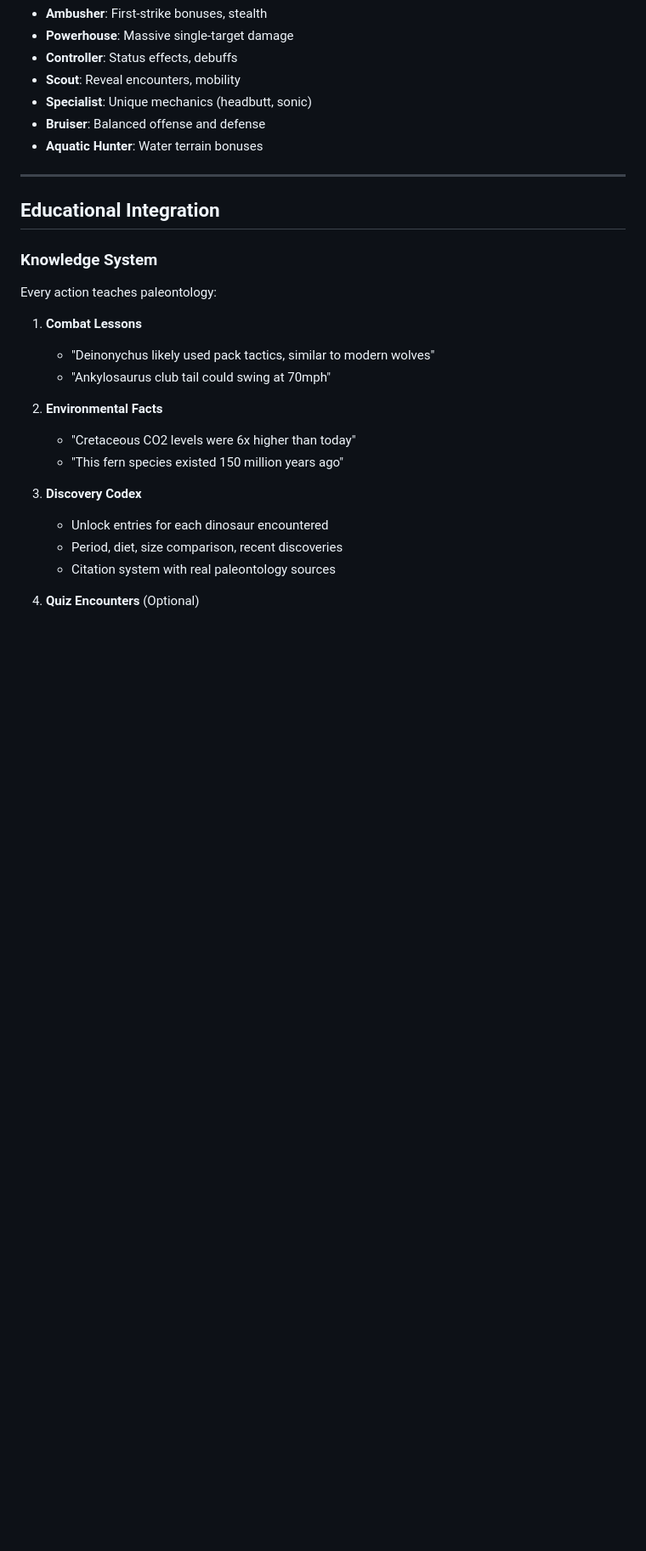
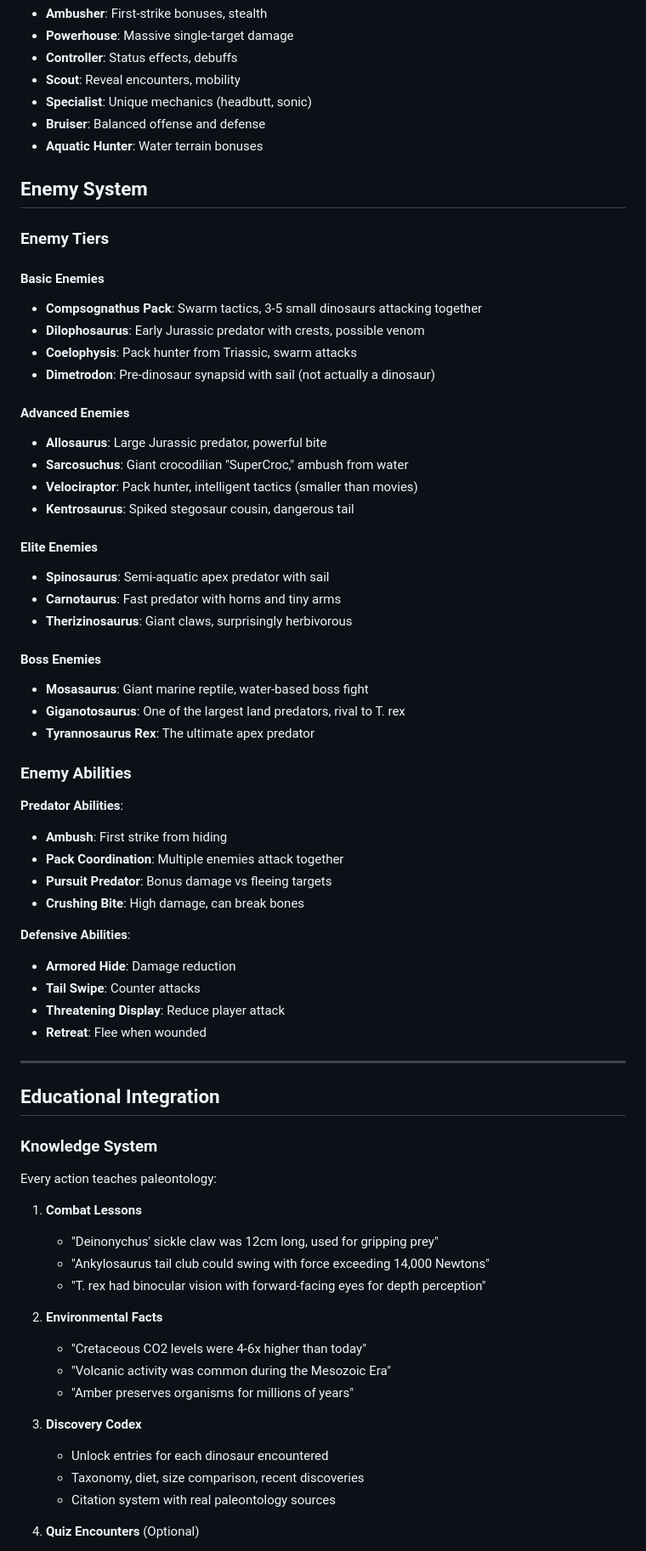
Before and after one commit to ianlintner/PrimordialSwamp, a Markdown page: GAME_DESIGN.md, the part around one of its changes. Shown at 85% size. GitHub-like rendering; blank space fills up the shorter version.

Commit message:
feat: introduce enemy system with tiers, abilities, and educational integration in GAME_DESIGN.md

```diff
--- a/GAME_DESIGN.md
+++ b/GAME_DESIGN.md
@@ -417,6 +417,46 @@ Check Victory/Defeat
 - **Bruiser**: Balanced offense and defense
 - **Aquatic Hunter**: Water terrain bonuses
 
+## Enemy System
+
+### Enemy Tiers
+
+#### Basic Enemies
+- **Compsognathus Pack**: Swarm tactics, 3-5 small dinosaurs attacking together
+- **Dilophosaurus**: Early Jurassic predator with crests, possible venom
+- **Coelophysis**: Pack hunter from Triassic, swarm attacks
+- **Dimetrodon**: Pre-dinosaur synapsid with sail (not actually a dinosaur)
+
+#### Advanced Enemies
+- **Allosaurus**: Large Jurassic predator, powerful bite
+- **Sarcosuchus**: Giant crocodilian "SuperCroc," ambush from water
+- **Velociraptor**: Pack hunter, intelligent tactics (smaller than movies)
+- **Kentrosaurus**: Spiked stegosaur cousin, dangerous tail
+
+#### Elite Enemies
+- **Spinosaurus**: Semi-aquatic apex predator with sail
+- **Carnotaurus**: Fast predator with horns and tiny arms
+- **Therizinosaurus**: Giant claws, surprisingly herbivorous
+
+#### Boss Enemies
+- **Mosasaurus**: Giant marine reptile, water-based boss fight
+- **Giganotosaurus**: One of the largest land predators, rival to T. rex
+- **Tyrannosaurus Rex**: The ultimate apex predator
+
+### Enemy Abilities
+
+**Predator Abilities**:
+- **Ambush**: First strike from hiding
+- **Pack Coordination**: Multiple enemies attack together
+- **Pursuit Predator**: Bonus damage vs fleeing targets
+- **Crushing Bite**: High damage, can break bones
+
+**Defensive Abilities**:
+- **Armored Hide**: Damage reduction
+- **Tail Swipe**: Counter attacks
+- **Threatening Display**: Reduce player attack
+- **Retreat**: Flee when wounded
+
 ---
 
 ## Educational Integration
@@ -425,16 +465,18 @@ Check Victory/Defeat
 Every action teaches paleontology:
 
 1. **Combat Lessons**
-   - "Deinonychus likely used pack tactics, similar to modern wolves"
-   - "Ankylosaurus club tail could swing at 70mph"
+   - "Deinonychus' sickle claw was 12cm long, used for gripping prey"
+   - "Ankylosaurus tail club could swing with force exceeding 14,000 Newtons"
+   - "T. rex had binocular vision with forward-facing eyes for depth perception"
 
 2. **Environmental Facts**
-   - "Cretaceous CO2 levels were 6x higher than today"
-   - "This fern species existed 150 million years ago"
+   - "Cretaceous CO2 levels were 4-6x higher than today"
+   - "Volcanic activity was common during the Mesozoic Era"
+   - "Amber preserves organisms for millions of years"
 
 3. **Discovery Codex**
    - Unlock entries for each dinosaur encountered
-   - Period, diet, size comparison, recent discoveries
+   - Taxonomy, diet, size comparison, recent discoveries
    - Citation system with real paleontology sources
 
 4. **Quiz Encounters** (Optional)
```
Also changed, not shown: other parts of GAME_DESIGN.md (+1 -0 lines).
